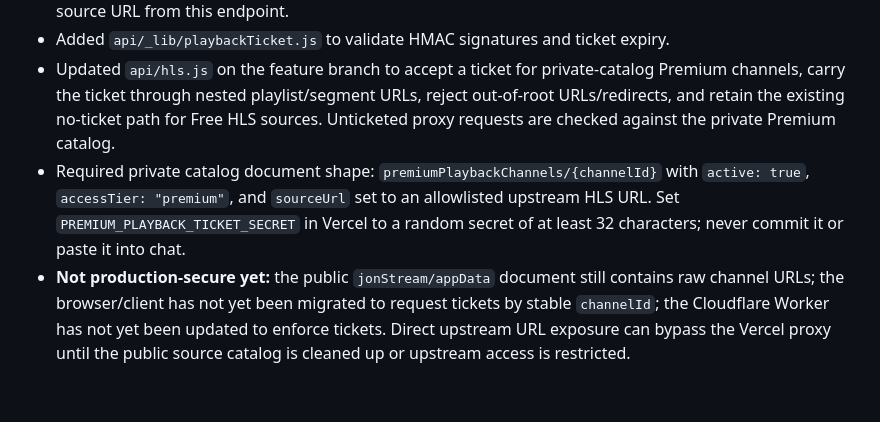
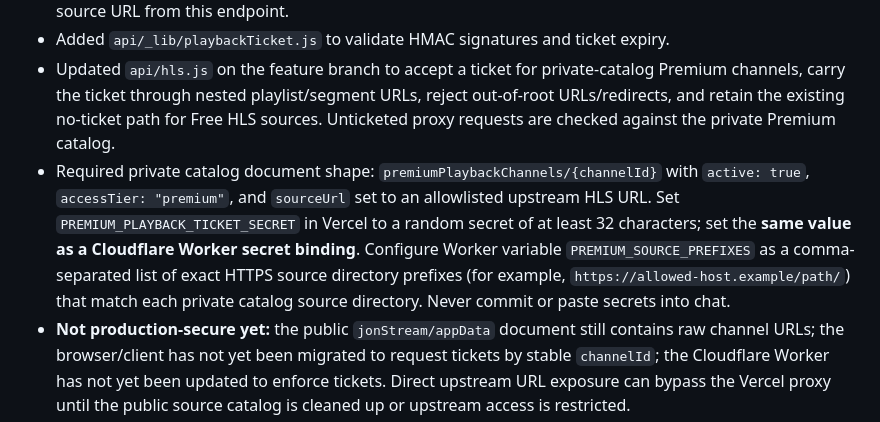
Before and after one commit to jonjossy0-cpu/JON-stream, a Markdown page: docs/premium-entitlements-status.md, the part around the change. GitHub-like rendering; blank space fills up the shorter version.

Commit message:
Document Cloudflare Premium ticket secret and source prefix configuration

```diff
--- a/docs/premium-entitlements-status.md
+++ b/docs/premium-entitlements-status.md
@@ -63,6 +63,6 @@ Do not merge until the blocking items are closed and the deployed Preview is ver
 - Added `api/subscription/playback-ticket.js`: requires a verified Firebase user, reads the channel only from the private Firestore collection `premiumPlaybackChannels/{channelId}`, checks active entitlement or an unexpired 3-day trial, and issues a 120-second HMAC-signed ticket. The browser does not receive the raw source URL from this endpoint.
 - Added `api/_lib/playbackTicket.js` to validate HMAC signatures and ticket expiry.
 - Updated `api/hls.js` on the feature branch to accept a ticket for private-catalog Premium channels, carry the ticket through nested playlist/segment URLs, reject out-of-root URLs/redirects, and retain the existing no-ticket path for Free HLS sources. Unticketed proxy requests are checked against the private Premium catalog.
-- Required private catalog document shape: `premiumPlaybackChannels/{channelId}` with `active: true`, `accessTier: "premium"`, and `sourceUrl` set to an allowlisted upstream HLS URL. Set `PREMIUM_PLAYBACK_TICKET_SECRET` in Vercel to a random secret of at least 32 characters; never commit it or paste it into chat.
+- Required private catalog document shape: `premiumPlaybackChannels/{channelId}` with `active: true`, `accessTier: "premium"`, and `sourceUrl` set to an allowlisted upstream HLS URL. Set `PREMIUM_PLAYBACK_TICKET_SECRET` in Vercel to a random secret of at least 32 characters; set the **same value as a Cloudflare Worker secret binding**. Configure Worker variable `PREMIUM_SOURCE_PREFIXES` as a comma-separated list of exact HTTPS source directory prefixes (for example, `https://allowed-host.example/path/`) that match each private catalog source directory. Never commit or paste secrets into chat.
 - **Not production-secure yet:** the public `jonStream/appData` document still contains raw channel URLs; the browser/client has not yet been migrated to request tickets by stable `channelId`; the Cloudflare Worker has not yet been updated to enforce tickets. Direct upstream URL exposure can bypass the Vercel proxy until the public source catalog is cleaned up or upstream access is restricted.
 - No merge, deployment, or end-to-end playback verification has been performed. Keep this branch unmerged until catalog migration, client integration, Worker enforcement, secret configuration, Free/Premium regression checks, and Preview tests are complete.
```
